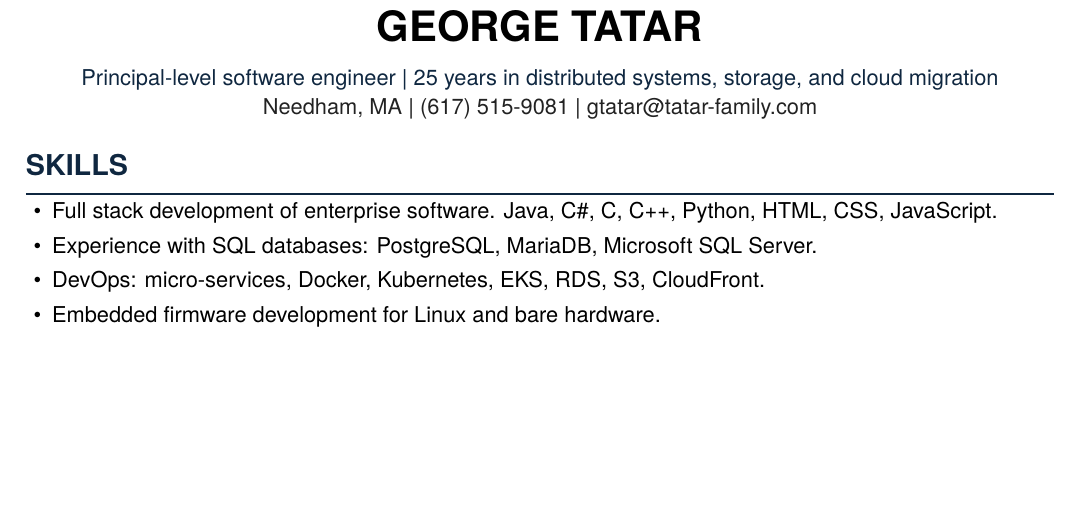
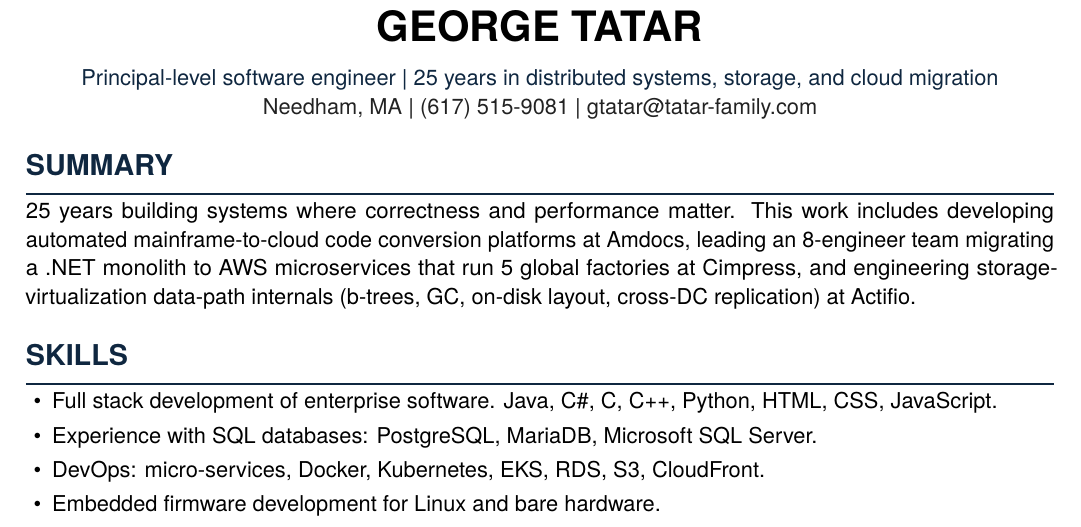
Before and after one commit to TotalSyncGeorge/JOBSEARCH, a LaTeX CV (BaseResume/GeorgeTatar.tex): part of page 1 of 3, cut so that both start at the same text, the shorter picture padded with empty space. Compiled offline with pdfLaTeX.

Commit message:
Added SUMMARY paragraph

```diff
--- a/BaseResume/GeorgeTatar.tex
+++ b/BaseResume/GeorgeTatar.tex
@@ -71,6 +71,12 @@
   \IF{TAGLINE}{{\normalsize\color{accent}Principal-level software engineer \textbar\ 25 years in distributed systems, storage, and cloud migration\\}}%
   {\normalsize\color{textgray}Needham, MA \textbar\ (617) 515-9081 \textbar\ \href{mailto:gtatar@tatar-family.com}{gtatar@tatar-family.com}}\\
 \par}
+
+\IF{SUMMARY}{%
+  \resheader{SUMMARY}
+
+  25 years building systems where correctness and performance matter. This work includes developing automated mainframe-to-cloud code conversion platforms at Amdocs, leading an 8-engineer team migrating a .NET monolith to AWS microservices that run 5 global factories at Cimpress, and engineering storage-virtualization data-path internals (b-trees, GC, on-disk layout, cross-DC replication) at Actifio.
+}%
 
 \IF{SKILLS}{%
   \resheader{SKILLS}
```
